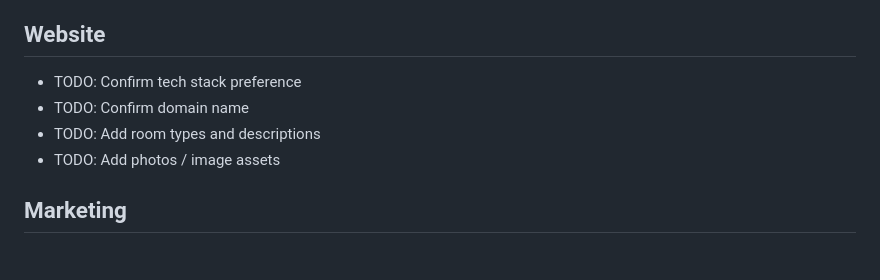
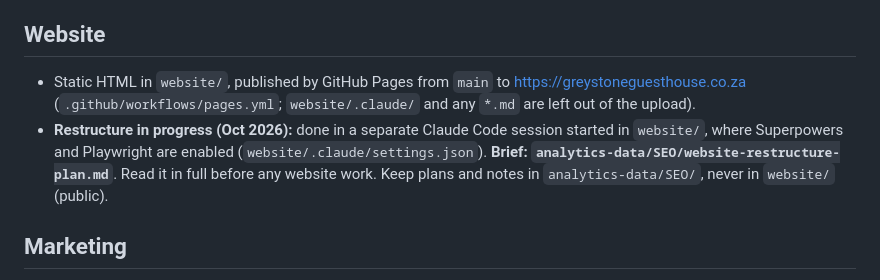
Before and after one commit to shaunparsloe/greystone-website, a Markdown page: CLAUDE.md, the part around the change. Rendered like a GitHub page.

```diff
--- a/CLAUDE.md
+++ b/CLAUDE.md
@@ -127,10 +127,8 @@
 2. Set up marketing
 
 ## Website
-- TODO: Confirm tech stack preference
-- TODO: Confirm domain name
-- TODO: Add room types and descriptions
-- TODO: Add photos / image assets
+- Static HTML in `website/`, published by GitHub Pages from `main` to https://greystoneguesthouse.co.za (`.github/workflows/pages.yml`; `website/.claude/` and any `*.md` are left out of the upload).
+- **Restructure in progress (Oct 2026):** done in a separate Claude Code session started in `website/`, where Superpowers and Playwright are enabled (`website/.claude/settings.json`). **Brief: `analytics-data/SEO/website-restructure-plan.md`**. Read it in full before any website work. Keep plans and notes in `analytics-data/SEO/`, never in `website/` (public).
 
 ## Marketing
 - TODO: Confirm channels (Google, social media, local listings)
```
Also changed, not shown: website/CLAUDE.md (deleted, +0 -9 lines), website/SEO-RESTRUCTURE-PLAN.md (deleted, +0 -289 lines).
